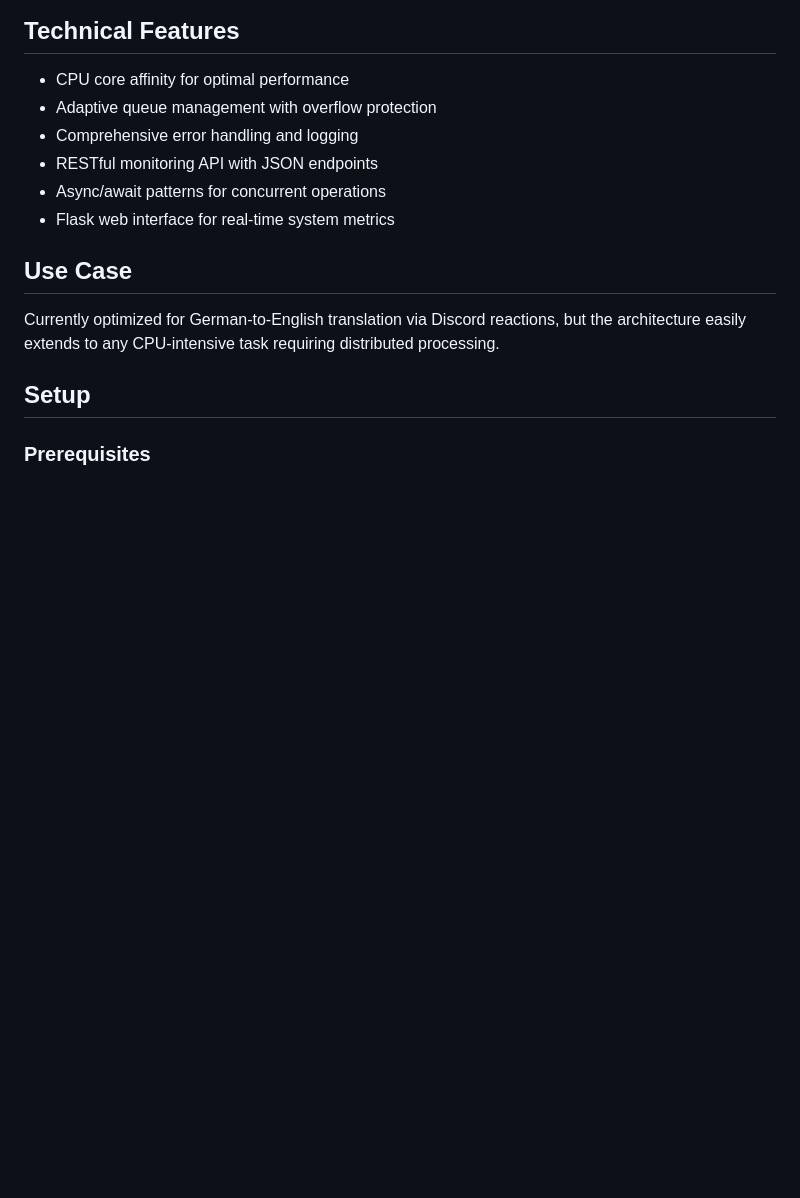
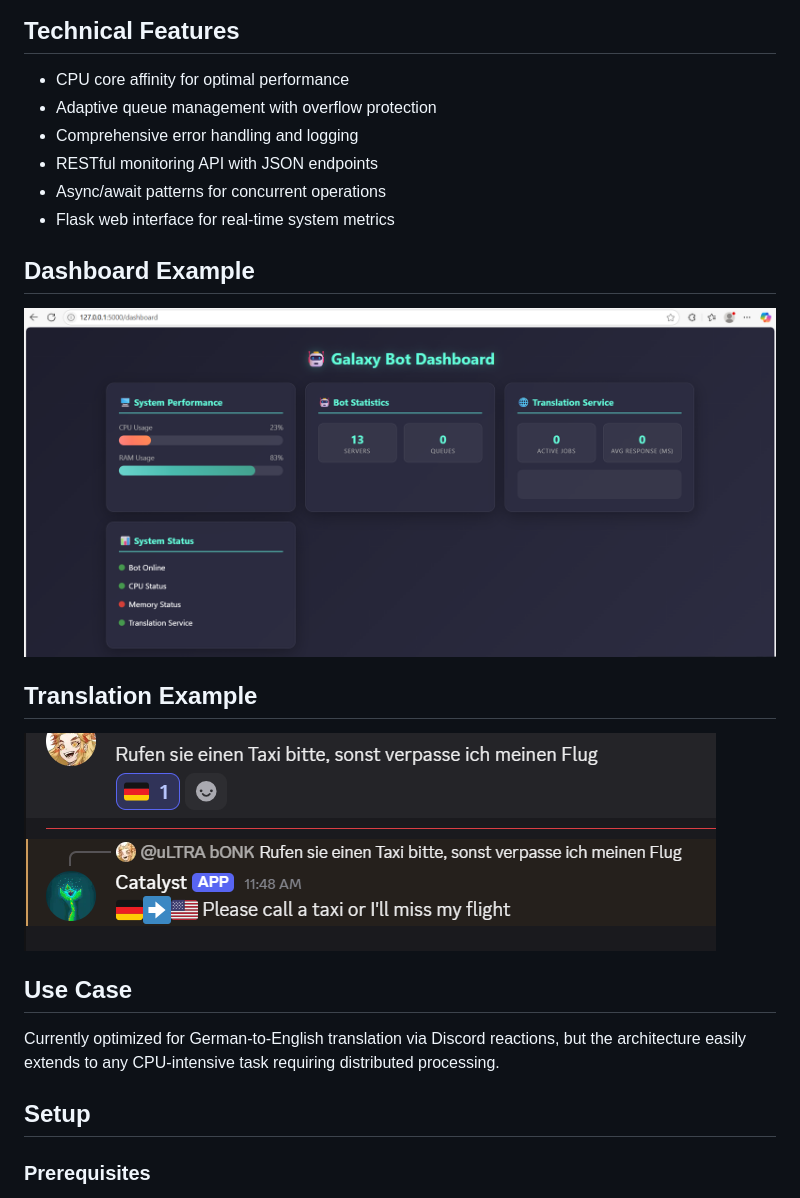
Before and after one commit to galaxyholly/scalable-translation-microservice, a Markdown page: README.md, the part around the change. GitHub-like rendering; pictures changed too: image-1.png (added), image.png (added); blank space fills up the shorter version.

Commit message:
Added screenshots to README

```diff
--- a/README.md
+++ b/README.md
@@ -18,6 +18,12 @@ A high-performance Discord bot that demonstrates distributed systems architectur
 - RESTful monitoring API with JSON endpoints
 - Async/await patterns for concurrent operations
 - Flask web interface for real-time system metrics
+
+## Dashboard Example
+![alt text](image.png)
+
+## Translation Example
+![alt text](image-1.png)
 
 ## Use Case
 Currently optimized for German-to-English translation via Discord reactions, but the architecture easily extends to any CPU-intensive task requiring distributed processing.
```
Also changed, not shown: 2 other files.
